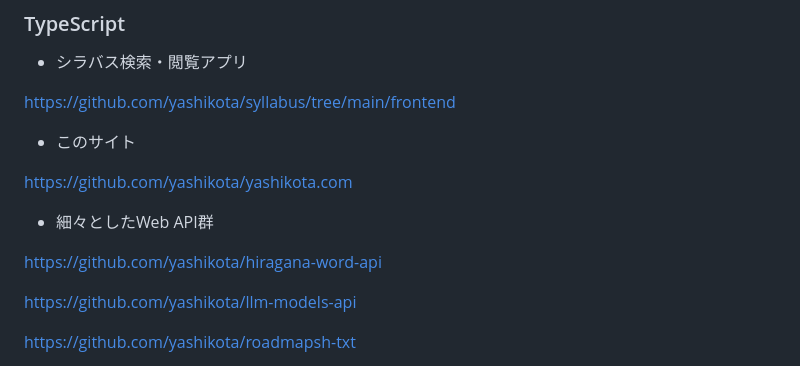
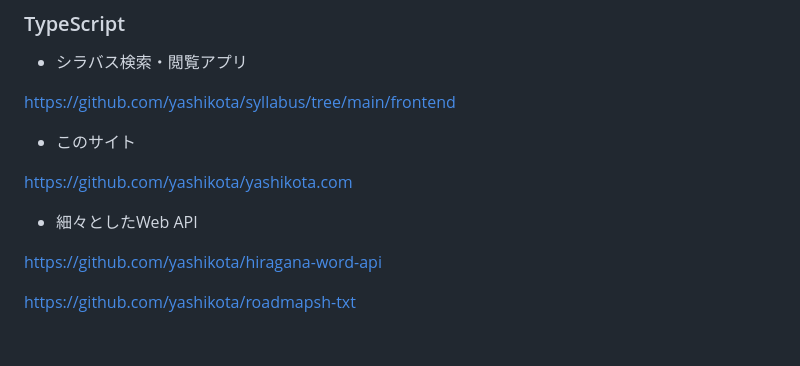
Before and after one commit to yashikota/yashikota.com, a Markdown page: src/data/about.md, the part around the change. Rendered like a GitHub page; blank space fills up the shorter version.

Commit message:
about.md の更新

```diff
--- a/src/data/about.md
+++ b/src/data/about.md
@@ -64,11 +64,9 @@ https://github.com/yashikota/syllabus/tree/main/frontend
 
 https://github.com/yashikota/yashikota.com
 
-- 細々としたWeb API群
+- 細々としたWeb API
 
 https://github.com/yashikota/hiragana-word-api
-
-https://github.com/yashikota/llm-models-api
 
 https://github.com/yashikota/roadmapsh-txt
 
```
